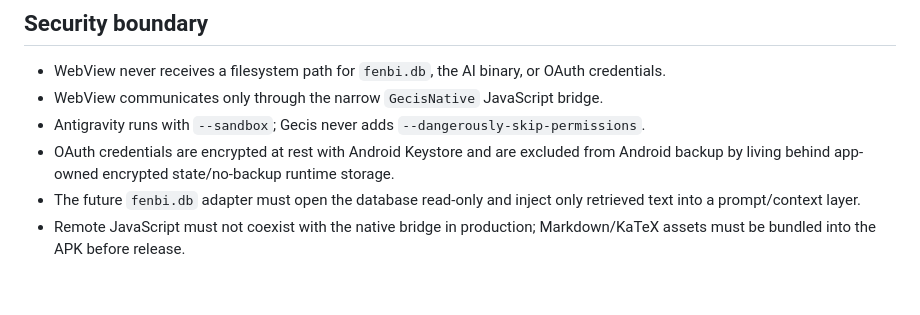
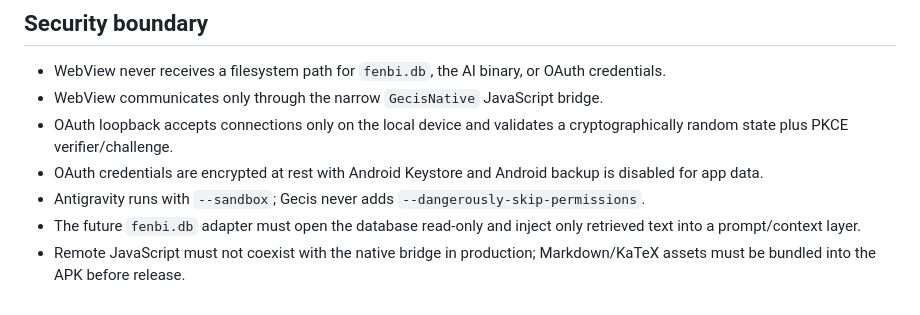
Before and after one commit to Ergouf/Gecis, a Markdown page: docs/RUNTIME.md, the part around one of its changes. GitHub-like rendering.

```diff
--- a/docs/RUNTIME.md
+++ b/docs/RUNTIME.md
@@ -75,7 +89,8 @@ The app consumes `step_update.step_update.text_delta` events for streaming UI up
 
 - WebView never receives a filesystem path for `fenbi.db`, the AI binary, or OAuth credentials.
 - WebView communicates only through the narrow `GecisNative` JavaScript bridge.
+- OAuth loopback accepts connections only on the local device and validates a cryptographically random state plus PKCE verifier/challenge.
+- OAuth credentials are encrypted at rest with Android Keystore and Android backup is disabled for app data.
 - Antigravity runs with `--sandbox`; Gecis never adds `--dangerously-skip-permissions`.
-- OAuth credentials are encrypted at rest with Android Keystore and are excluded from Android backup by living behind app-owned encrypted state/no-backup runtime storage.
 - The future `fenbi.db` adapter must open the database read-only and inject only retrieved text into a prompt/context layer.
 - Remote JavaScript must not coexist with the native bridge in production; Markdown/KaTeX assets must be bundled into the APK before release.
```
Also changed, not shown: other parts of docs/RUNTIME.md (+29 -15 lines).
